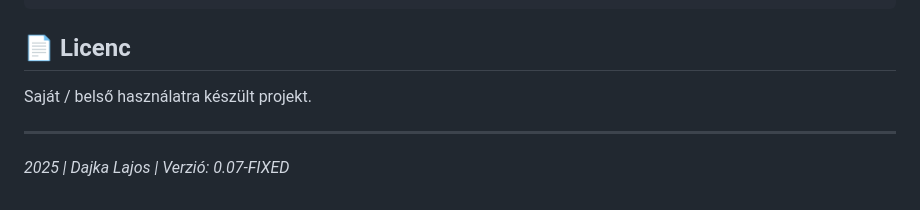
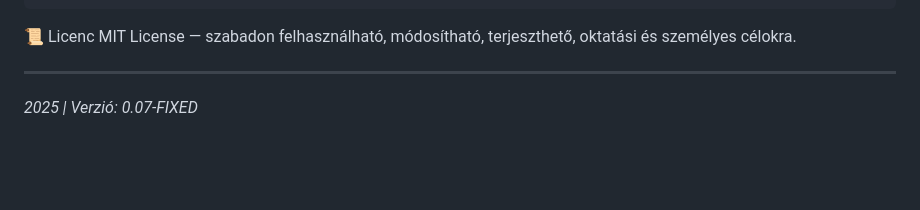
Before and after one commit to SagremorStudio/mp3-player, a Markdown page: README.md, the part around the change. GitHub-like rendering; blank space fills up the shorter version.

Commit message:
Fix license section title and update footer
Corrected the license section title and removed author name.

````diff
--- a/README.md
+++ b/README.md
@@ -119,10 +119,9 @@ A színpaletta a `:root` CSS változóiban módosítható:
 }
 ```
 
-## 📄 Licenc
-
-Saját / belső használatra készült projekt.
+📜 Licenc
+MIT License — szabadon felhasználható, módosítható, terjeszthető, oktatási és személyes célokra.
 
 ---
 
-*2025 | Dajka Lajos | Verzió: 0.07-FIXED*
+*2025 | Verzió: 0.07-FIXED*
````
